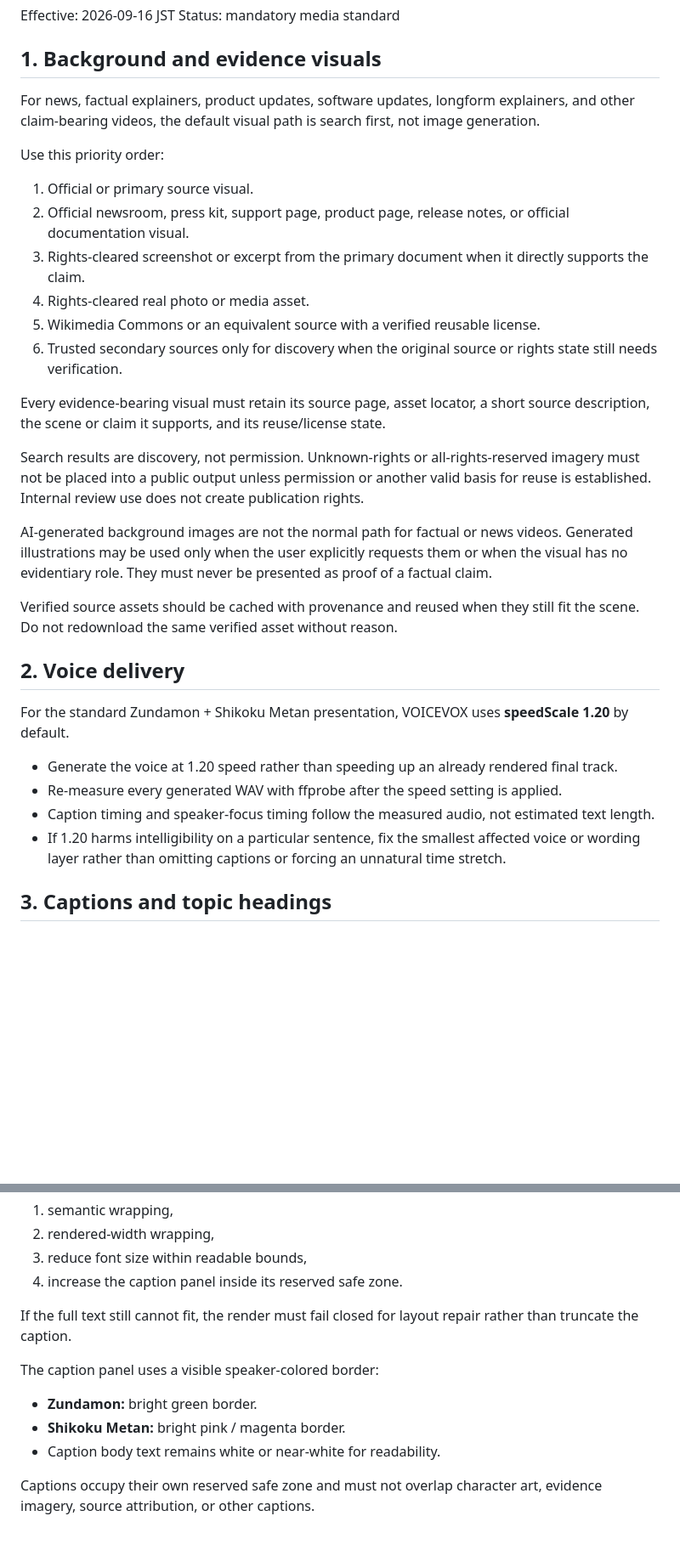
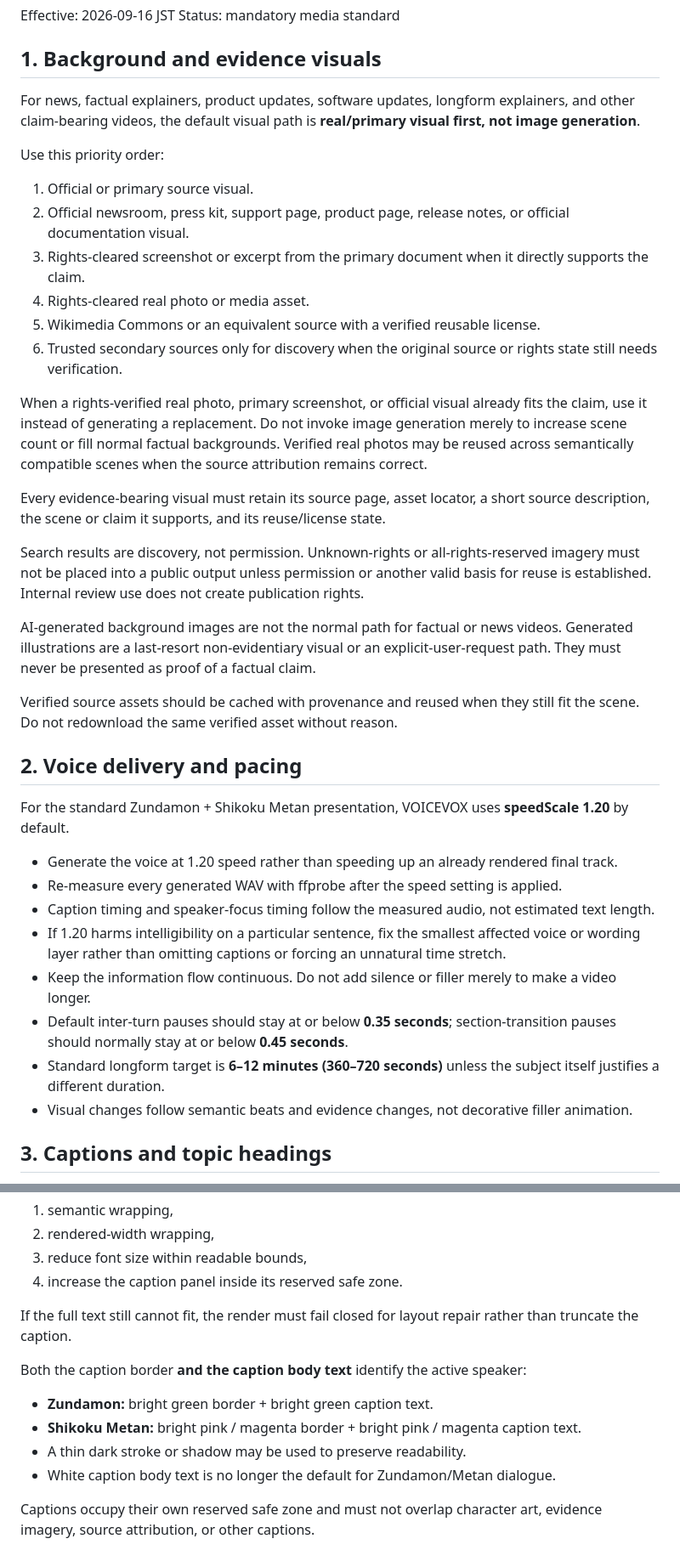
Before and after one commit to nyu1791-collab/hf-site-agent, a Markdown page: docs/EVIDENCE_VISUAL_AND_STATIC_CHARACTER_STANDARD.md, 2 parts joined by grey strips. Shown at 85% size. GitHub-like rendering; blank space fills up the shorter version.

Commit message:
docs(media): codify speaker-colored captions and photo-first longform

```diff
--- a/docs/EVIDENCE_VISUAL_AND_STATIC_CHARACTER_STANDARD.md
+++ b/docs/EVIDENCE_VISUAL_AND_STATIC_CHARACTER_STANDARD.md
@@ -5,7 +5,7 @@ Status: mandatory media standard
 
 ## 1. Background and evidence visuals
 
-For news, factual explainers, product updates, software updates, longform explainers, and other claim-bearing videos, the default visual path is search first, not image generation.
+For news, factual explainers, product updates, software updates, longform explainers, and other claim-bearing videos, the default visual path is **real/primary visual first, not image generation**.
 
 Use this priority order:
 
@@ -16,15 +16,17 @@ Use this priority order:
 5. Wikimedia Commons or an equivalent source with a verified reusable license.
 6. Trusted secondary sources only for discovery when the original source or rights state still needs verification.
 
+When a rights-verified real photo, primary screenshot, or official visual already fits the claim, use it instead of generating a replacement. Do not invoke image generation merely to increase scene count or fill normal factual backgrounds. Verified real photos may be reused across semantically compatible scenes when the source attribution remains correct.
+
 Every evidence-bearing visual must retain its source page, asset locator, a short source description, the scene or claim it supports, and its reuse/license state.
 
 Search results are discovery, not permission. Unknown-rights or all-rights-reserved imagery must not be placed into a public output unless permission or another valid basis for reuse is established. Internal review use does not create publication rights.
 
-AI-generated background images are not the normal path for factual or news videos. Generated illustrations may be used only when the user explicitly requests them or when the visual has no evidentiary role. They must never be presented as proof of a factual claim.
+AI-generated background images are not the normal path for factual or news videos. Generated illustrations are a last-resort non-evidentiary visual or an explicit-user-request path. They must never be presented as proof of a factual claim.
 
 Verified source assets should be cached with provenance and reused when they still fit the scene. Do not redownload the same verified asset without reason.
 
-## 2. Voice delivery
+## 2. Voice delivery and pacing
 
 For the standard Zundamon + Shikoku Metan presentation, VOICEVOX uses **speedScale 1.20** by default.
 
@@ -32,6 +34,10 @@ For the standard Zundamon + Shikoku Metan presentation, VOICEVOX uses **speedSca
 - Re-measure every generated WAV with ffprobe after the speed setting is applied.
 - Caption timing and speaker-focus timing follow the measured audio, not estimated text length.
 - If 1.20 harms intelligibility on a particular sentence, fix the smallest affected voice or wording layer rather than omitting captions or forcing an unnatural time stretch.
+- Keep the information flow continuous. Do not add silence or filler merely to make a video longer.
+- Default inter-turn pauses should stay at or below **0.35 seconds**; section-transition pauses should normally stay at or below **0.45 seconds**.
+- Standard longform target is **6–12 minutes (360–720 seconds)** unless the subject itself justifies a different duration.
+- Visual changes follow semantic beats and evidence changes, not decorative filler animation.
 
 ## 3. Captions and topic headings
 
@@ -46,11 +52,12 @@ Caption fitting order is:
 
 If the full text still cannot fit, the render must fail closed for layout repair rather than truncate the caption.
 
-The caption panel uses a visible speaker-colored border:
+Both the caption border **and the caption body text** identify the active speaker:
 
-- **Zundamon:** bright green border.
-- **Shikoku Metan:** bright pink / magenta border.
-- Caption body text remains white or near-white for readability.
+- **Zundamon:** bright green border + bright green caption text.
+- **Shikoku Metan:** bright pink / magenta border + bright pink / magenta caption text.
+- A thin dark stroke or shadow may be used to preserve readability.
+- White caption body text is no longer the default for Zundamon/Metan dialogue.
 
 Captions occupy their own reserved safe zone and must not overlap character art, evidence imagery, source attribution, or other captions.
 
```
Also changed, not shown: other parts of docs/EVIDENCE_VISUAL_AND_STATIC_CHARACTER_STANDARD.md (+7 -1 lines).
